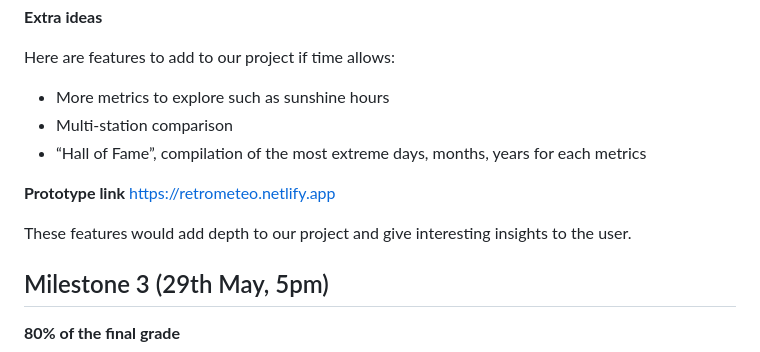
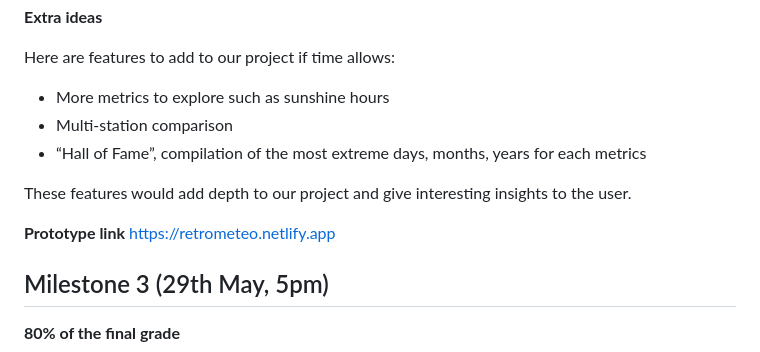
Before and after one commit to com-480-data-visualization/RetroMeteo, a Markdown page: README.md, the part around the change. Rendered like a GitHub page.

Commit message:
move link README.md

```diff
--- a/README.md
+++ b/README.md
@@ -113,10 +113,11 @@ Here are features to add to our project if time allows:
 * Multi-station comparison
 * “Hall of Fame”, compilation of the most extreme days, months, years for each metrics
 
+These features would add depth to our project and give interesting insights to the user.
+
 **Prototype link**
 https://retrometeo.netlify.app
 
-These features would add depth to our project and give interesting insights to the user.
 ## Milestone 3 (29th May, 5pm)
 
 **80% of the final grade**
```
